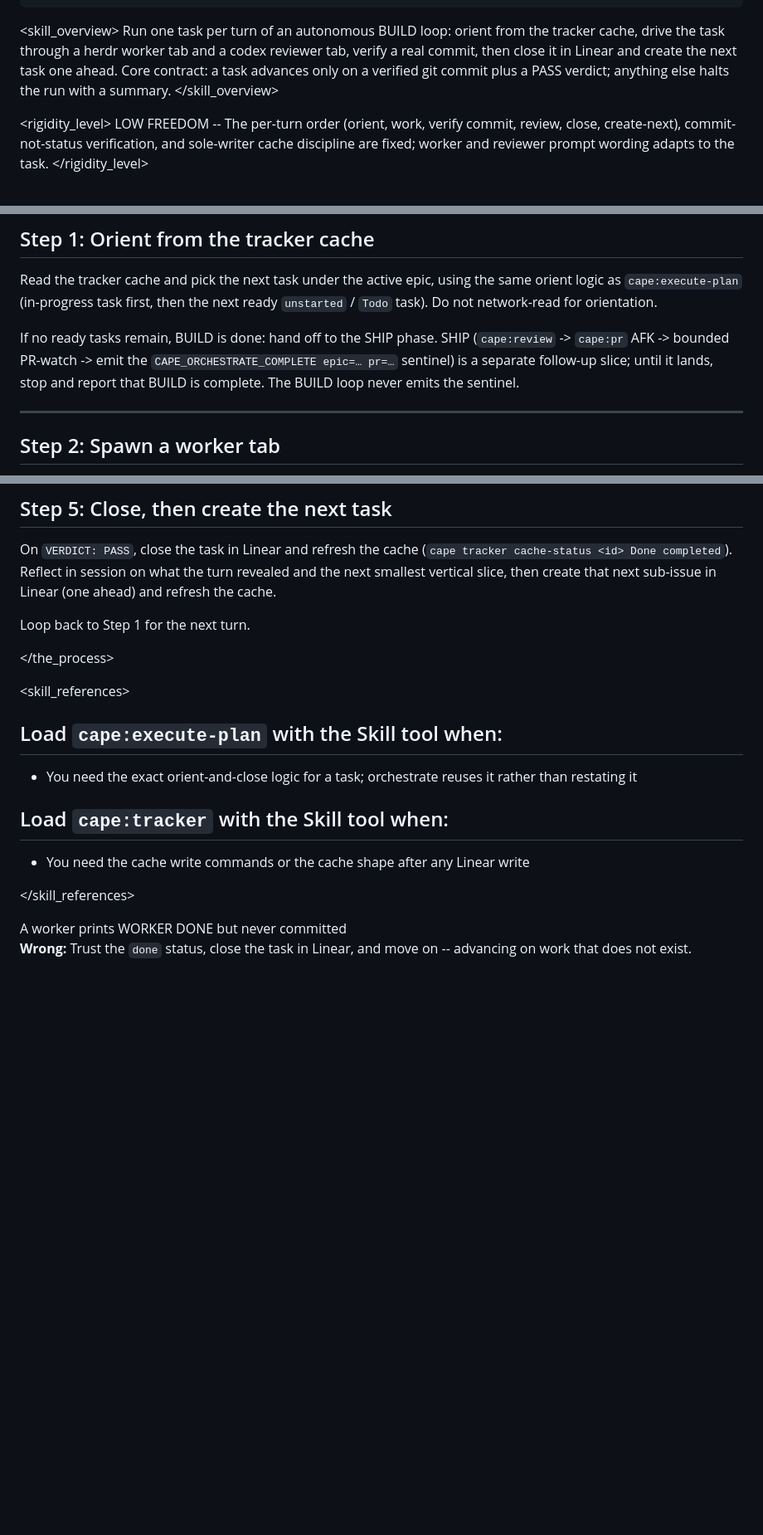
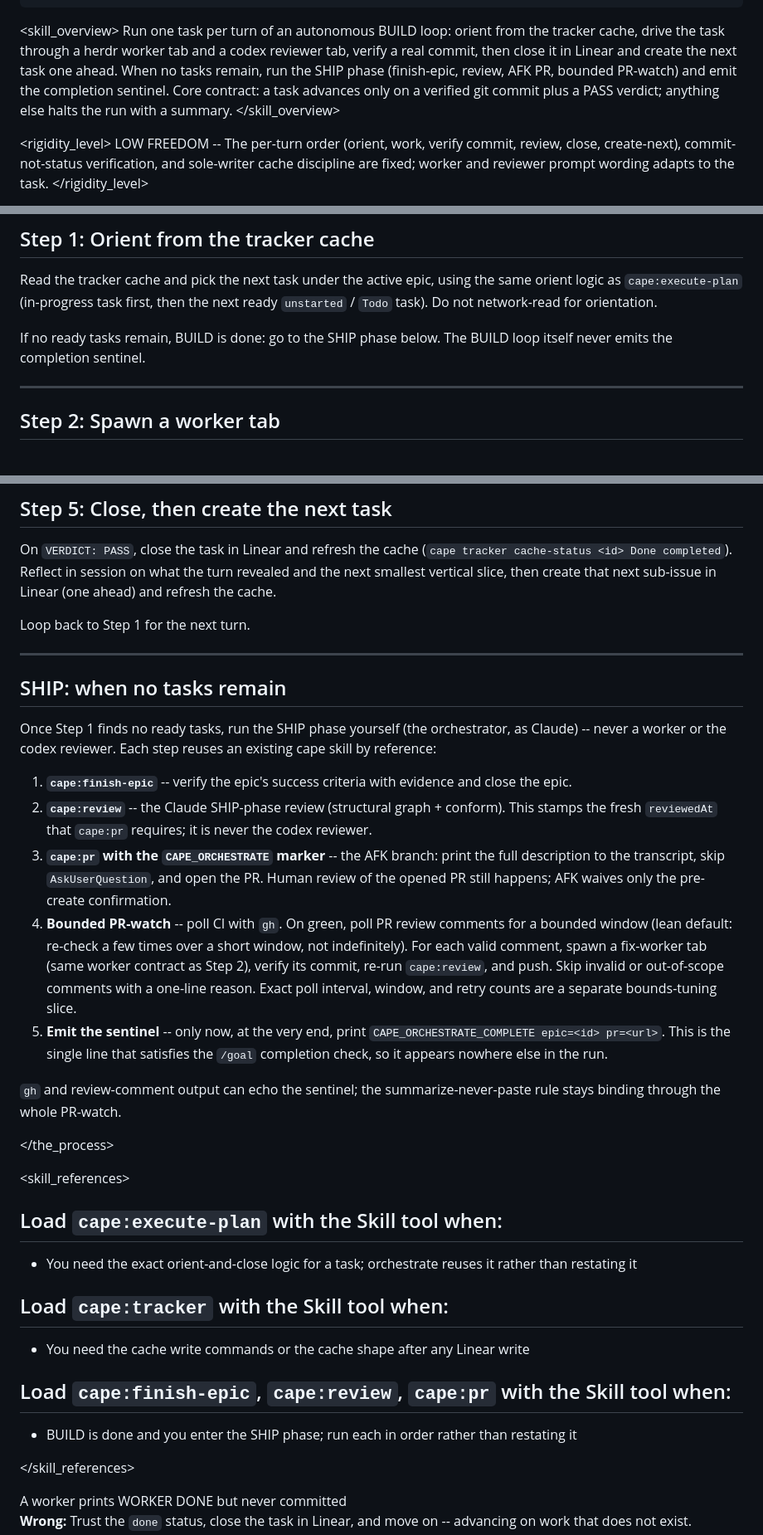
Before and after one commit to sQVe/cape, a Markdown page: skills/orchestrate/SKILL.md, 3 parts joined by grey strips. Shown at 83% size. Drawn GitHub-style; blank space fills up the shorter version.

Commit message:
feat(skills): add SHIP phase to cape:orchestrate
When BUILD runs dry, the orchestrator finishes the epic, reviews, opens
the PR via the cape:pr AFK branch (CAPE_ORCHESTRATE), then watches the PR
within bounds — polling CI and review comments, fixing valid comments
with a fix-worker — before emitting the CAPE_ORCHESTRATE_COMPLETE
sentinel that ends /goal. The sentinel appears only here; human review of
the opened PR is preserved. Stall/death recovery and bounds tuning stay
deferred.

```diff
--- a/skills/orchestrate/SKILL.md
+++ b/skills/orchestrate/SKILL.md
@@ -11,8 +11,10 @@ description: >
 
 <skill_overview> Run one task per turn of an autonomous BUILD loop: orient from the tracker cache,
 drive the task through a herdr worker tab and a codex reviewer tab, verify a real commit, then close
-it in Linear and create the next task one ahead. Core contract: a task advances only on a verified
-git commit plus a PASS verdict; anything else halts the run with a summary. </skill_overview>
+it in Linear and create the next task one ahead. When no tasks remain, run the SHIP phase
+(finish-epic, review, AFK PR, bounded PR-watch) and emit the completion sentinel. Core contract: a
+task advances only on a verified git commit plus a PASS verdict; anything else halts the run with a
+summary. </skill_overview>
 
 <rigidity_level> LOW FREEDOM -- The per-turn order (orient, work, verify commit, review, close,
 create-next), commit-not-status verification, and sole-writer cache discipline are fixed; worker and
@@ -57,10 +59,8 @@ Read the tracker cache and pick the next task under the active epic, using the s
 `cape:execute-plan` (in-progress task first, then the next ready `unstarted` / `Todo` task). Do not
 network-read for orientation.
 
-If no ready tasks remain, BUILD is done: hand off to the SHIP phase. SHIP (`cape:review` ->
-`cape:pr` AFK -> bounded PR-watch -> emit the `CAPE_ORCHESTRATE_COMPLETE epic=… pr=…` sentinel) is a
-separate follow-up slice; until it lands, stop and report that BUILD is complete. The BUILD loop
-never emits the sentinel.
+If no ready tasks remain, BUILD is done: go to the SHIP phase below. The BUILD loop itself never
+emits the completion sentinel.
 
 ---
 
@@ -109,6 +109,31 @@ the cache.
 
 Loop back to Step 1 for the next turn.
 
+---
+
+## SHIP: when no tasks remain
+
+Once Step 1 finds no ready tasks, run the SHIP phase yourself (the orchestrator, as Claude) -- never
+a worker or the codex reviewer. Each step reuses an existing cape skill by reference:
+
+1. **`cape:finish-epic`** -- verify the epic's success criteria with evidence and close the epic.
+2. **`cape:review`** -- the Claude SHIP-phase review (structural graph + conform). This stamps the
+   fresh `reviewedAt` that `cape:pr` requires; it is never the codex reviewer.
+3. **`cape:pr` with the `CAPE_ORCHESTRATE` marker** -- the AFK branch: print the full description to
+   the transcript, skip `AskUserQuestion`, and open the PR. Human review of the opened PR still
+   happens; AFK waives only the pre-create confirmation.
+4. **Bounded PR-watch** -- poll CI with `gh`. On green, poll PR review comments for a bounded window
+   (lean default: re-check a few times over a short window, not indefinitely). For each valid
+   comment, spawn a fix-worker tab (same worker contract as Step 2), verify its commit, re-run
+   `cape:review`, and push. Skip invalid or out-of-scope comments with a one-line reason. Exact poll
+   interval, window, and retry counts are a separate bounds-tuning slice.
+5. **Emit the sentinel** -- only now, at the very end, print
+   `CAPE_ORCHESTRATE_COMPLETE epic=<id> pr=<url>`. This is the single line that satisfies the
+   `/goal` completion check, so it appears nowhere else in the run.
+
+`gh` and review-comment output can echo the sentinel; the summarize-never-paste rule stays binding
+through the whole PR-watch.
+
 </the_process>
 
 <skill_references>
@@ -121,6 +146,10 @@ Loop back to Step 1 for the next turn.
 ## Load `cape:tracker` with the Skill tool when:
 
 - You need the cache write commands or the cache shape after any Linear write
+
+## Load `cape:finish-epic`, `cape:review`, `cape:pr` with the Skill tool when:
+
+- BUILD is done and you enter the SHIP phase; run each in order rather than restating it
 
 </skill_references>
 
```
